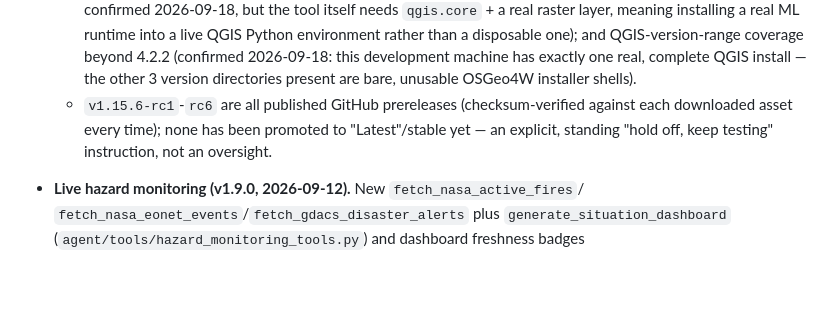
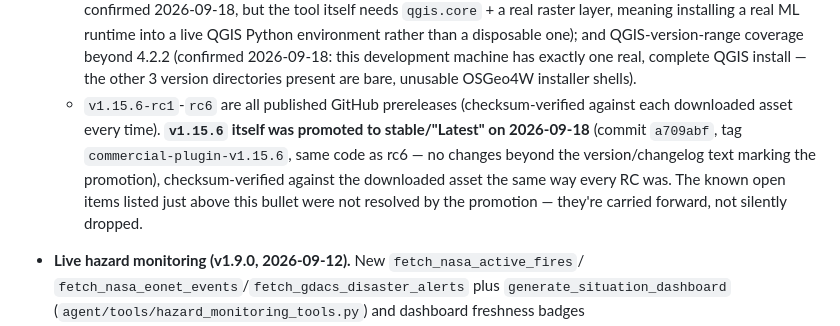
Before and after one commit to http-solution/cartogen-ai-qgis-plugin, a Markdown page: docs/IMPLEMENTATION_TRACKER.md, the part around the change. Drawn GitHub-style; blank space fills up the shorter version.

Commit message:
docs: reflect v1.15.6's stable promotion in the implementation tracker
Written just before the promotion happened -- update in the same
change per this doc's own "when you close an item, update it in the
same change" convention.

Co-Authored-By: Claude Sonnet 5 <noreply@anthropic.com>

```diff
--- a/docs/IMPLEMENTATION_TRACKER.md
+++ b/docs/IMPLEMENTATION_TRACKER.md
@@ -416,8 +416,11 @@ user base at all, and if so, at what enforcement level.
     development machine has exactly one real, complete QGIS install — the other 3 version
     directories present are bare, unusable OSGeo4W installer shells).
   - `v1.15.6-rc1`-`rc6` are all published GitHub prereleases (checksum-verified against each
-    downloaded asset every time); none has been promoted to "Latest"/stable yet — an explicit,
-    standing "hold off, keep testing" instruction, not an oversight.
+    downloaded asset every time). **`v1.15.6` itself was promoted to stable/"Latest" on
+    2026-09-18** (commit `a709abf`, tag `commercial-plugin-v1.15.6`, same code as rc6 — no
+    changes beyond the version/changelog text marking the promotion), checksum-verified against
+    the downloaded asset the same way every RC was. The known open items listed just above this
+    bullet were not resolved by the promotion — they're carried forward, not silently dropped.
 
 - **Live hazard monitoring (v1.9.0, 2026-09-12).** New `fetch_nasa_active_fires`/
   `fetch_nasa_eonet_events`/`fetch_gdacs_disaster_alerts` plus `generate_situation_dashboard`
```
